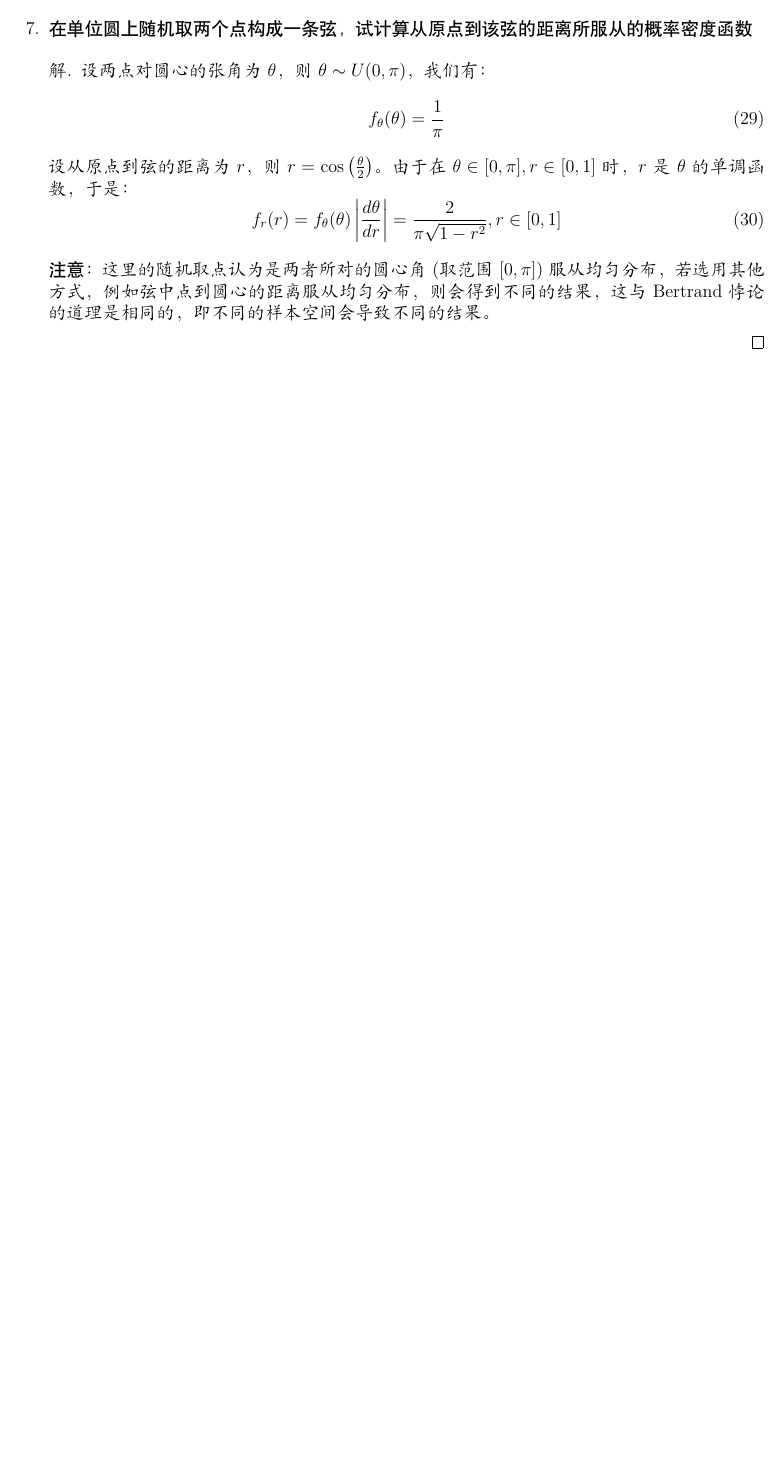
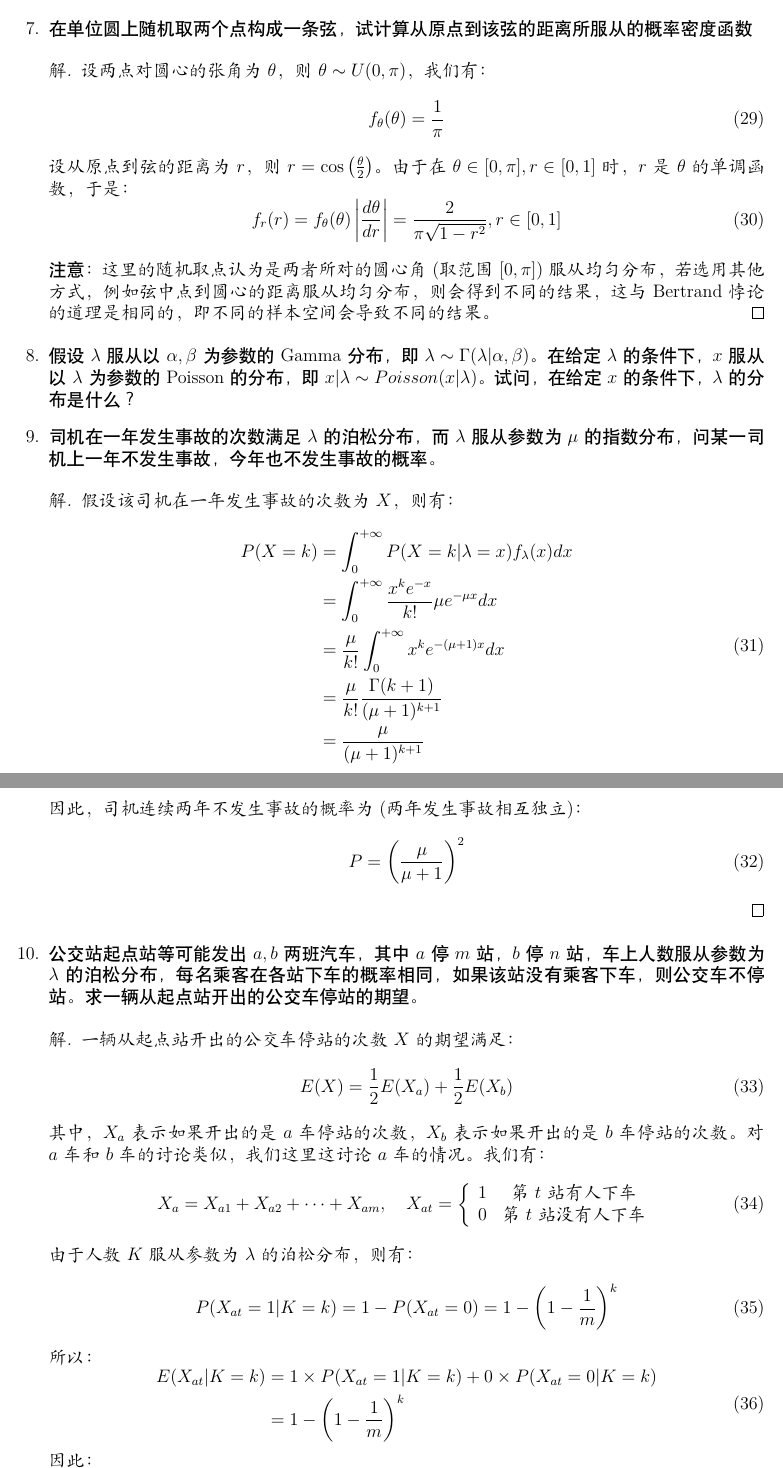
Before and after one commit to luoyt14/ProbabilityExercise, a LaTeX document (ex2/main.tex): part of page 5 of 5 before the commit and two parts of pages 5 and 6 of 7 after it, the two joined at a grey line, cut so that both start at the same text, the shorter picture padded with empty space. Compiled offline with XeLaTeX; a missing font is replaced by an installed copy or a similar font.

Commit message:
complete ex2 v1

```diff
--- a/ex2/main.tex
+++ b/ex2/main.tex
@@ -235,4 +235,53 @@
 	\end{equation}
 
 	{\hei 注意}：这里的随机取点认为是两者所对的圆心角(取范围$[0,\pi]$)服从均匀分布，若选用其他方式，例如弦中点到圆心的距离服从均匀分布，则会得到不同的结果，这与Bertrand悖论的道理是相同的，即不同的样本空间会导致不同的结果。
+\end{proof}
 
+\item {\hei 假设$\lambda$服从以$\alpha,\beta$为参数的Gamma分布，即$\lambda\sim \Gamma(\lambda|\alpha,\beta)$。在给定$\lambda$的条件下，$x$服从以$\lambda$为参数的Poisson的分布，即$x|\lambda\sim Poisson(x|\lambda)$。试问，在给定$x$的条件下，$\lambda$的分布是什么？}
+
+\item {\hei 司机在一年发生事故的次数满足$\lambda$的泊松分布，而$\lambda$服从参数为$\mu$的指数分布，问某一司机上一年不发生事故，今年也不发生事故的概率。}
+\begin{proof}[解]
+	假设该司机在一年发生事故的次数为$X$，则有：
+	\begin{equation}
+	\begin{aligned}
+	P(X=k)&=\int_{0}^{+\infty}P(X=k|\lambda=x)f_{\lambda}(x)dx \\
+	&=\int_{0}^{+\infty}\frac{x^ke^{-x}}{k!}\mu e^{-\mu x}dx \\
+	&=\frac{\mu}{k!}\int_{0}^{+\infty}x^ke^{-(\mu+1)x}dx \\
+	&=\frac{\mu}{k!}\frac{\Gamma(k+1)}{(\mu+1)^{k+1}} \\
+	&=\frac{\mu}{(\mu+1)^{k+1}}
+	\end{aligned}
+	\end{equation}
+	因此，司机连续两年不发生事故的概率为(两年发生事故相互独立)：
+	\begin{equation}
+	P=\left(\frac{\mu}{\mu+1}\right)^2
+	\end{equation}
+\end{proof}
+
+\item {\hei 公交站起点站等可能发出$a,b$两班汽车，其中$a$停$m$站，$b$停$n$站，车上人数服从参数为$\lambda$的泊松分布，每名乘客在各站下车的概率相同，如果该站没有乘客下车，则公交车不停站。求一辆从起点站开出的公交车停站的期望。}
+\begin{proof}[解]
+	一辆从起点站开出的公交车停站的次数$X$的期望满足：
+	\begin{equation}
+	E(X)=\frac{1}{2}E(X_a)+\frac{1}{2}E(X_b)
+	\end{equation}
+	其中，$X_a$表示如果开出的是$a$车停站的次数，$X_b$表示如果开出的是$b$车停站的次数。对$a$车和$b$车的讨论类似，我们这里这讨论$a$车的情况。我们有：
+	\begin{equation}
+	X_a=X_{a1}+X_{a2}+\cdots+X_{am},\quad X_{at}=\left\{
+	\begin{array}{cc}
+	1 & \mbox{第$t$站有人下车}\\
+	0 & \mbox{第$t$站没有人下车}
+	\end{array}
+	\right.
+	\end{equation}
+	由于人数$K$服从参数为$\lambda$的泊松分布，则有：
+	\begin{equation}
+	P(X_{at}=1|K=k)=1-P(X_{at}=0)=1-\left(1-\frac{1}{m}\right)^k
+	\end{equation}
+	所以：
+	\begin{equation}
+	\begin{aligned}
+	E(X_{at}|K=k)&=1\times P(X_{at}=1|K=k)+0\times P(X_{at}=0|K=k) \\
+	&=1-\left(1-\frac{1}{m}\right)^k
+	\end{aligned}
+	\end{equation}
+	因此：
+	\begin{equation}
```
Also changed, not shown: ex2/main.pdf, ex2/main.tex (25 more changed lines).
